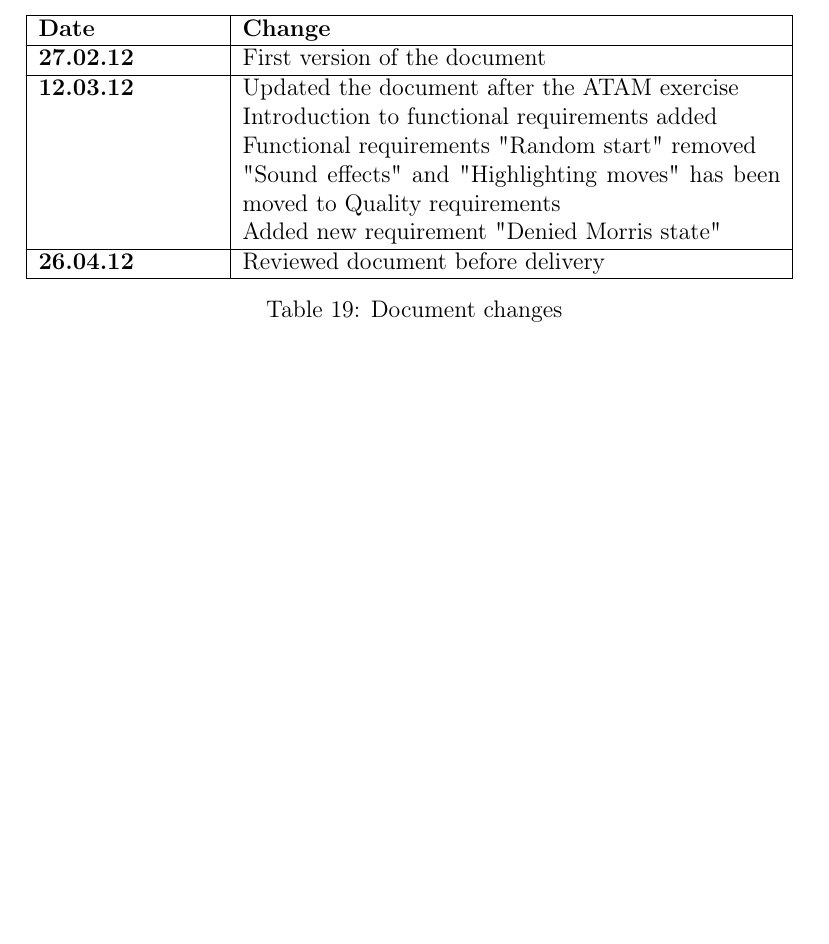
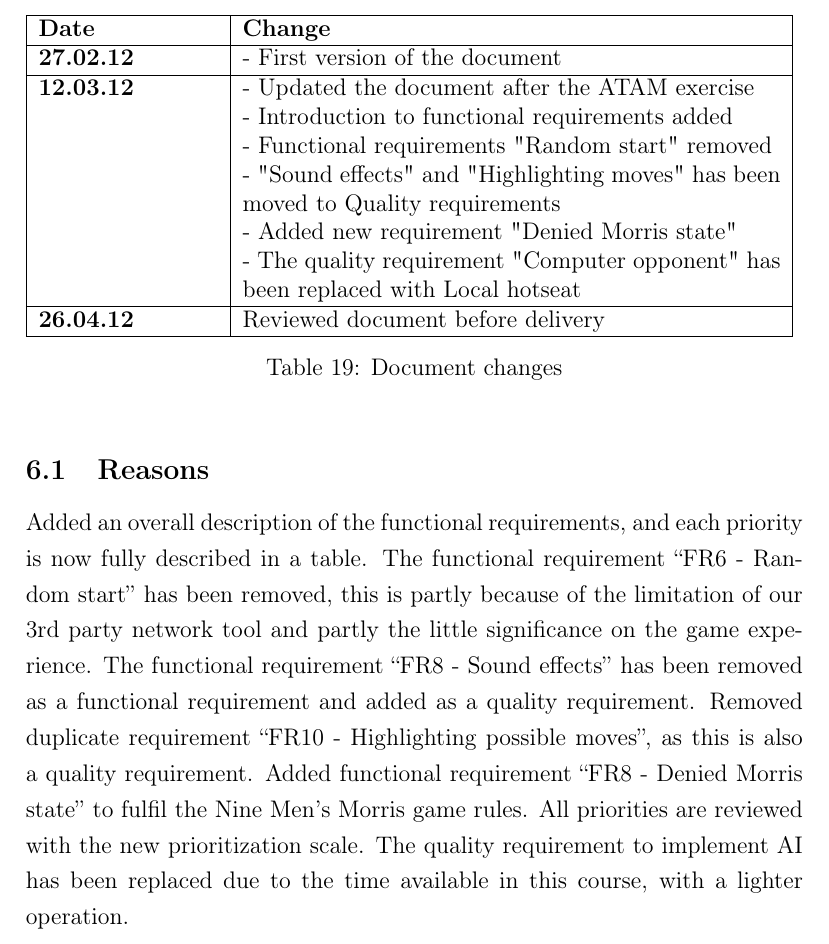
Before and after one commit to olejri/Morris, a LaTeX document (LaTeX/Requirements/Requirements.tex, which reads LaTeX/Requirements/6-changes.tex): part of page 14 of 15, cut so that both start at the same text, the shorter picture padded with empty space. Compiled offline with pdfLaTeX.

Commit message:
Signed-off-by: Stian Sorebo <stian.soerebo@gmail.com>

```diff
--- a/LaTeX/Requirements/6-changes.tex
+++ b/LaTeX/Requirements/6-changes.tex
@@ -6,14 +6,18 @@
 \begin{tabular}{ | p{90pt} | p{270pt}  |}
 \hline
 \bf Date & \bf Change \\ \hline
-\bf 27.02.12  &  First version of the document  \\ \hline
-\bf 12.03.12 & Updated the document after the ATAM exercise \\
-& Introduction to functional requirements added \\
-& Functional requirements "Random start" removed \\
-& "Sound effects" and "Highlighting moves" has been moved to Quality requirements \\
-& Added new requirement "Denied Morris state" \\ \hline
+\bf 27.02.12  & - First version of the document  \\ \hline
+\bf 12.03.12 & - Updated the document after the ATAM exercise \\
+& - Introduction to functional requirements added \\
+& - Functional requirements "Random start" removed \\
+& - "Sound effects" and "Highlighting moves" has been moved to Quality requirements \\
+& - Added new requirement "Denied Morris state" \\
+& - The quality requirement "Computer opponent" has been replaced with Local hotseat \\ \hline
 \bf 26.04.12 & Reviewed document before delivery \\ \hline
 
 \end{tabular}
 \caption{Document changes}
 \end{table}
+
+\subsection{Reasons}
+Added an overall description of the functional requirements, and each priority is now fully described in a table. The functional requirement “FR6 - Random start” has been removed, this is partly because of the limitation of our 3rd party network tool and partly the little significance on the game experience. The functional requirement “FR8 - Sound effects” has been removed as a functional requirement and added as a quality requirement. Removed duplicate requirement “FR10 - Highlighting possible moves”, as this is also a quality requirement. Added functional requirement “FR8 - Denied Morris state” to fulfil the Nine Men’s Morris game rules. All priorities are reviewed with the new prioritization scale. The quality requirement to implement AI has been replaced due to the time available in this course, with a lighter operation.
```
Also changed, not shown: LaTeX/Requirements/1-introduction.tex (+1 -1 lines), LaTeX/Requirements/2-functional.tex (+1 -1 lines), LaTeX/Requirements/3-quality.tex (+4 -4 lines), LaTeX/Requirements/4-cots.tex (+1 -1 lines).
